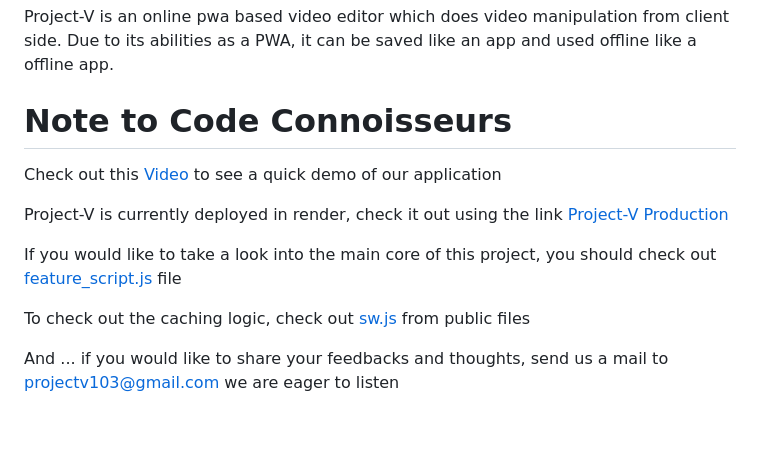
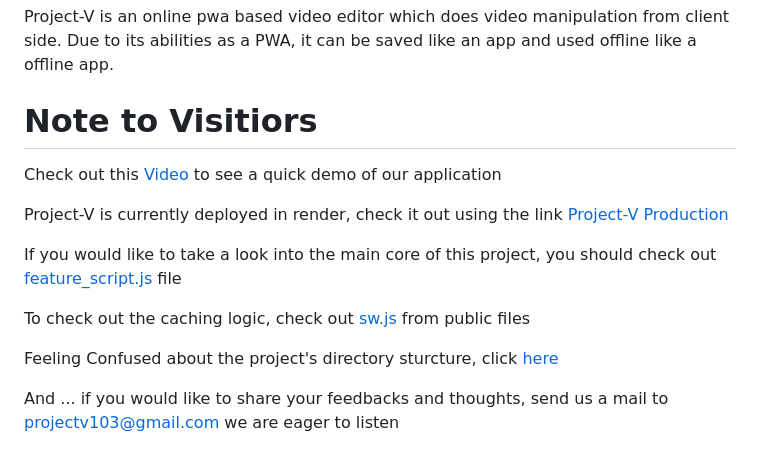
Before and after one commit to RinoJonathan/Project-V-mirror, a Markdown page: README.md, the part around the change. Rendered like a GitHub page; blank space fills up the shorter version.

```diff
--- a/README.md
+++ b/README.md
@@ -1,6 +1,6 @@
 Project-V is an online pwa based video editor which does video manipulation from client side. Due to its abilities as a PWA, it can be saved like an app and used offline like a  offline app.
 
-# Note to Code Connoisseurs
+# Note to Visitiors
 
 Check out this [Video](https://www.youtube.com/watch?v=LZ1zYCbrSsU&t=8s "Video") to see a quick demo of our application
 
@@ -10,6 +10,8 @@ Project-V is currently deployed in render, check it out using the link
 If you would like to take a look into the main core of this project, you should check out [feature_script.js](https://github.com/RinoJonathan/Project-V-mirror/blob/main/public/javascript/original/feature_script.js "feature_script.js") file
 
 To check out the caching logic, check out [sw.js](https://github.com/RinoJonathan/Project-V-mirror/blob/main/public/sw.js "sw.js") from public files
+
+Feeling Confused about the project's directory sturcture, click [here](https://github.com/RinoJonathan/Project-V-mirror/blob/main/documentation/directory_structure.md)
 
 And ... if you would like to share your feedbacks and thoughts, send us a mail to
  projectv103@gmail.com
```
